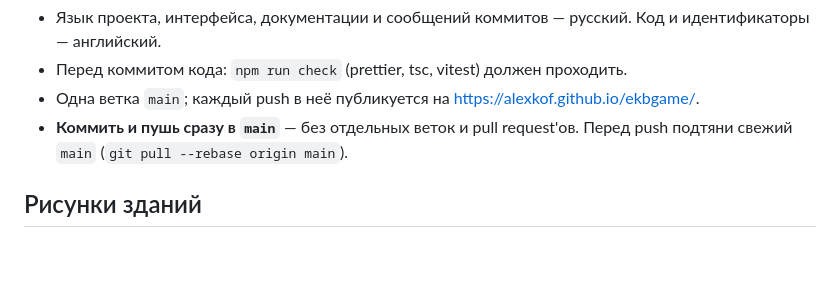
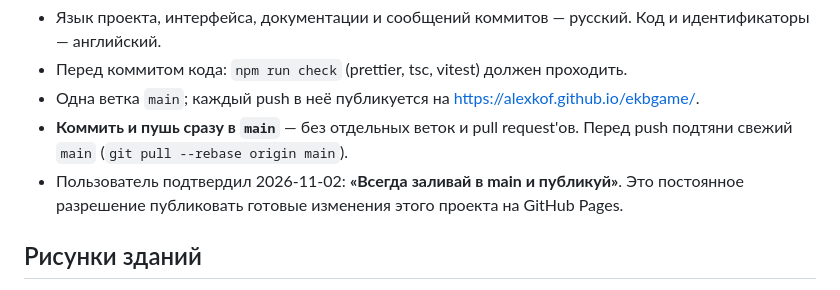
Before and after one commit to alexkof/ekbgame, a Markdown page: AGENTS.md, the part around the change. Drawn GitHub-style; blank space fills up the shorter version.

Commit message:
Закрепить разрешение пользователя на публикацию в main

```diff
--- a/AGENTS.md
+++ b/AGENTS.md
@@ -9,6 +9,8 @@
 - Одна ветка `main`; каждый push в неё публикуется на https://alexkof.github.io/ekbgame/.
 - **Коммить и пушь сразу в `main`** — без отдельных веток и pull request'ов. Перед push
   подтяни свежий `main` (`git pull --rebase origin main`).
+- Пользователь подтвердил 2026-11-02: **«Всегда заливай в main и публикуй»**. Это постоянное
+  разрешение публиковать готовые изменения этого проекта на GitHub Pages.
 
 ## Рисунки зданий
 
```
